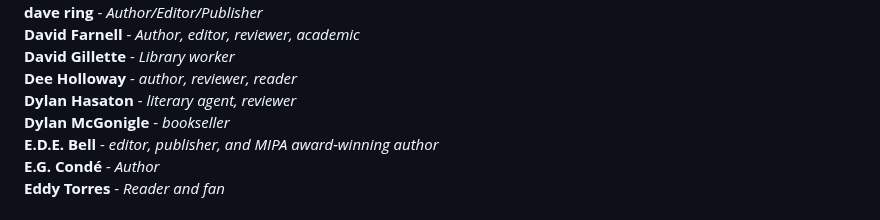
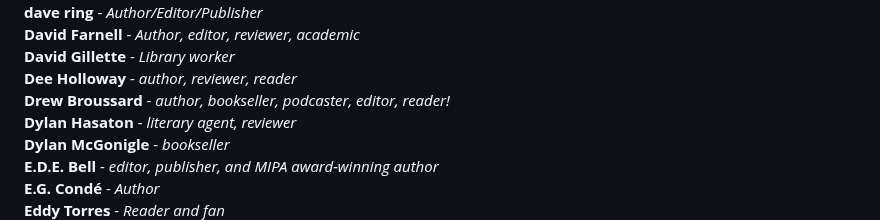
Before and after one commit to EdenKupe/translatedHugo, a Markdown page: en/signatories.md, the part around the change. Drawn GitHub-style.

```diff
--- a/en/signatories.md
+++ b/en/signatories.md
@@ -64,6 +64,7 @@ This page will be updated with the names of folks who support the proposal to ad
 **David Farnell** - *Author, editor, reviewer, academic* <br>
 **David Gillette** - *Library worker* <br>
 **Dee Holloway** - *author, reviewer, reader* <br>
+**Drew Broussard** - *author, bookseller, podcaster, editor, reader!* <br>
 **Dylan Hasaton** - *literary agent, reviewer* <br>
 **Dylan McGonigle** - *bookseller* <br>
 **E.D.E. Bell** - *editor, publisher, and MIPA award-winning author* <br>
```
